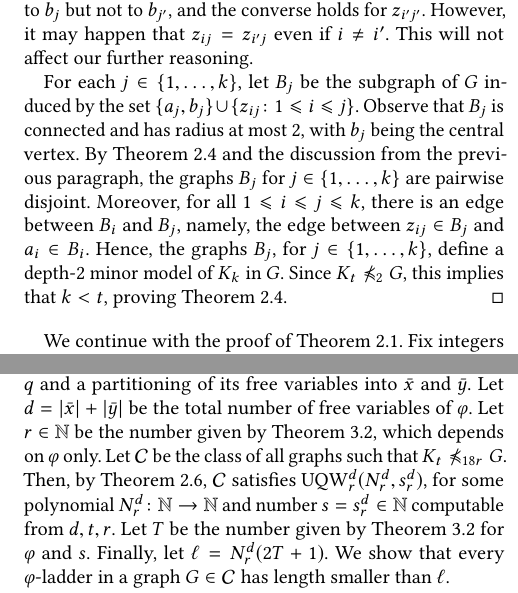
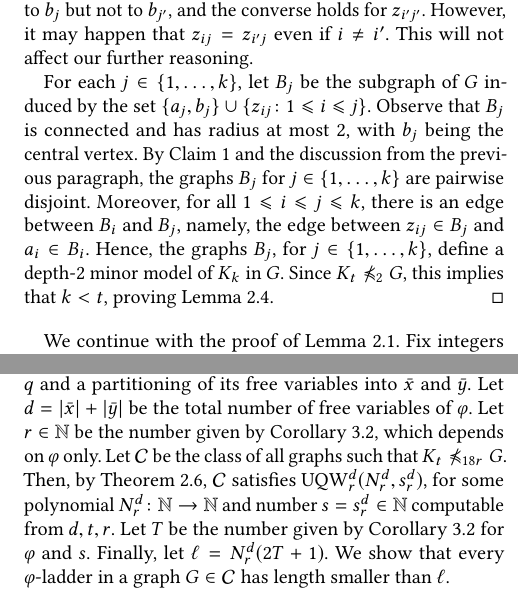
Before and after one commit to szymtor/unifostab, a LaTeX paper (main.tex, which reads nd-uqw.tex, uqw-stable.tex, vc-density.tex): two parts of the columns of pages 7 and 9 of 10, joined at a grey line, cut so that both start at the same text. The pictures show the PDF file main.pdf that the author committed with the source.

Commit message:
cleaned up lemma/theorem names

```diff
--- a/nd-uqw.tex
+++ b/nd-uqw.tex
@@ -96,7 +96,7 @@ computed in time $\Oof_t(|A|\cdot |E(G)|)$.
 %does not give a bound which is polynomial in $m+\ell$, and thus cannot be used to prove~Theorem~\ref{thm:new-uqw}.
 %%
 %%\medskip
-The remainder of this section is devoted to the proof of~Theorem~\ref{lem:apex}.
+The remainder of this section is devoted to the proof of Lemma~\ref{lem:apex}.
 %We will use the following bounds on the edge density
 %of graphs with excluded shallow minors obtained
 %by Alon et al.~\cite{alon2003turan}.
@@ -170,7 +170,7 @@ We will need one more technical lemma.
 %which implies $k\geq |A|^{1/4}$ due to $|A|\geq t^8\geq 64$.
 %\end{proof}
 
-We proceed with the proof of Theorem~\ref{lem:apex}.
+We proceed with the proof of Lemma~\ref{lem:apex}.
 The idea is to arrange the elements of $A$ in a binary tree
 and prove that provided $A$ is large, this tree contains a long path. From this path, we will
 extract the set $B$.
@@ -264,15 +264,15 @@ For each $j\in\set{1,\ldots,k}$, let $B_j$
 be the subgraph of $G$ induced by the set
 $\set{a_j,b_j}\cup\set{z_{ij}\colon 1\le i\le  j}$.
 Observe that~$B_j$ is connected and has radius at most $2$, with $b_j$ being the central vertex.
-By Theorem~\ref{thm:alternation-rank-type-tree} and the discussion from the previous paragraph, the graphs $B_j$ for $j\in \set{1,\ldots,k}$
+By Claim~\ref{claim:minor} and the discussion from the previous paragraph, the graphs $B_j$ for $j\in \set{1,\ldots,k}$
 are pairwise disjoint.
-Moreover, for all $1\le i\le j\le k$, there is an edge between $B_i$
+Moreover, for all $1\le i\le j\le k$, there is an edge between~$B_i$
 and $B_j$, namely, the edge between $z_{ij}\in B_j$
 and $a_i\in B_i$.
-Hence, the graphs $B_j$, for $j\in \set{1,\ldots,k}$, define a depth-$2$ minor model of $K_k$ in $G$. Since $K_t\not\minor_{2}G$, this implies that $k<t$, proving~Theorem~\ref{thm:alternation-rank-type-tree}.
+Hence, the graphs $B_j$, for $j\in \set{1,\ldots,k}$, define a depth-$2$ minor model of $K_k$ in $G$. Since $K_t\not\minor_{2}G$, this implies that $k<t$, proving Lemma~\ref{thm:alternation-rank-type-tree}.
 \end{proof}
 
-We continue with the proof of~Theorem~\ref{lem:apex}.
+We continue with the proof of Lemma~\ref{lem:apex}.
 Fix integers $\ell\ge t^8$ and~$m$, and define $h=m+\ell$.
 Let $A$ be a $1$-independent set in $G$
 of size at least $h^{2t}$.
@@ -281,5 +281,5 @@ Suppose that the first case of Theorem~\ref{lem:apex} does not hold. In particul
 we conclude that $\tau$  has depth at least~$h$.
-As $h=m+\ell$, it follows that either $\tau$  has a node $w$ which contains at least $m$ letters~$\dau$, or $\tau$ has a node $w$ which contains  at least $\ell$ letters $\son$.
+As $h=m+\ell$, it follows that either $\tau$  has a node~$w$ which contains at least $m$ letters~$\dau$, or $\tau$ has a node~$w$ which contains  at least $\ell$ letters $\son$.
 
 Consider the first case, i.e., there is a node $w$ of $\tau$
 which contains at least $m$ letters $\dau$, and let $X$
--- a/uqw-stable.tex
+++ b/uqw-stable.tex
@@ -28,14 +28,14 @@ Fix a formula $\phi(\bar x,\bar y)$ of quantifier rank $q$ and
 a partitioning of its
 free variables into  $\bar x$ and $\bar y$.
 Let $d=|\bar x|+|\bar y|$ be the total number of free variables of $\phi$.
-Let $r\in \N$ be the number given by~\autoref{cor:bound},
+Let $r\in \N$ be the number given by Corollary~\ref{cor:bound},
 which depends on $\phi$ only.
 Let $\cal C$ be the class of all graphs
 such that  $K_t\not\minor_{18r} G$.
 Then, by~Theorem~\ref{thm:uqw-tuples},
 $\cal C$ satisfies $\uqw^d_{r}(N^d_{r},s^d_r)$,
 for some  polynomial  $N^d_r\from\N\to\N$ and number $s=s^d_r\in \N$ computable from $d,t,r$.
-Let $T$ be the number given by~\autoref{cor:bound} for $\phi$ and $s$.
+Let $T$ be the number given by Corollary~\ref{cor:bound} for $\phi$ and $s$.
  Finally, let
 $\ell=N^d_r(2T+1)$.
 We show that
@@ -59,7 +59,7 @@ Applying property  $\uqw^d_r(N^d_r,s^d_r)$ to the set $A$, radius $r$, and targe
   for each $i,k\in J_1$ satisfying $i<k$, there exists $j\in J_2$ with $i<j<k$. Indeed, it suffices to order the indices of $J$ and put every second index to $J_1$, and every other to $J_2$.
   Let~$X$ be the set of vertices appearing in the tuples $\bar u_i$ with $i\in J_1$, and let $Y$ be the set of vertices appearing in the tuples $\bar v_j$ with $j\in J_2$.
   Since the tuples of $B$ are mutually $r$-separated by $S$ in~$G$, it follows that $X$ and $Y$ are $r$-separated by $S$.
-  As $|J_1|=T+1$, by \autoref{cor:bound} we infer that there are distinct indices $i,k\in J_1$, say $i<k$, such that $\tp^\phi(\bar u_i/Y)=
+  As $|J_1|=T+1$, by Corollary~\ref{cor:bound} we infer that there are distinct indices $i,k\in J_1$, say $i<k$, such that $\tp^\phi(\bar u_i/Y)=
     \tp^\phi(\bar u_{k}/Y)$. This implies that for each $j\in J_2$, we have $G,\bar u_i,\bar v_j\models \phi(\bar x,\bar y)$ if and only if $G,\bar u_{k},\bar v_j\models \phi(\bar x,\bar y)$.
     However, there is an index $j\in J_2$ such that $i<j<k$, and for this index we should have $G,\bar u_i,\bar v_j\models \phi(\bar x,\bar y)$ and $G,\bar u_{k},\bar v_j\not\models \phi(\bar x,\bar y)$
     by the definition of a ladder. This contradiction concludes the proof.
--- a/vc-density.tex
+++ b/vc-density.tex
@@ -204,11 +204,11 @@ It holds that $|Z|=\Oof(|C|)$.
   Let $Z_0\subset Z$ be the set of
   those tuples in $Z$ which are $r$-separated by $S$ from $B$ in $G$,
   and let $Z_1=Z-Z_0$ be the remaining  tuples.
-  Since tuples from $Z_0$ have pairwise different $\phi$-types over $B$, and each of them is $r$-separated by~$S$ from~$B$ in $G$, by~\autoref{cor:bound} we infer that $|Z_0|=\Oof(1)$.
+  Since tuples from $Z_0$ have pairwise different $\phi$-types over $B$, and each of them is $r$-separated by~$S$ from~$B$ in $G$, by Corollary~\ref{cor:bound} we infer that $|Z_0|=\Oof(1)$.
  On the other hand, by the definition of $Z_1$, with each tuple~$\bar u\in Z_1$ we may associate a vertex $b(\bar u)\in C$ which is not $r$-separated from~$\bar u$ by $S$ in $G$.
  Since the set $U$ is mutually $2r$-separated by~$S$ in $G$, it follows that for any two different tuples $\bar u,\bar v\in Z_1$ we have $b(\bar u)\neq b(\bar v)$.
  Hence $b(\cdot)$ is an injection from $Z_1$ to $C$, which proves that $|Z_1|\leq |C|$.
- To conclude, we have $|Z|=|Z_0|+|Z_1|=\Oof(1)+\Oof(|C|)=\Oof(|C|)$. This finishes the proof of Claim~\ref{claim4} and ends the proof of~\autoref{thm:vc-density}.
+ To conclude, we have $|Z|=|Z_0|+|Z_1|=\Oof(1)+\Oof(|C|)=\Oof(|C|)$. This finishes the proof of Claim~\ref{claim4} and ends the proof of Theorem~\ref{thm:vc-density}.
 
 
 %\subsection{Lower bounds for non-sparse classes}
```
Also changed, not shown: full-nd-uqw.tex (+1 -1 lines), intro-short-new.tex (+2 -2 lines), main.pdf, nd-uqw.tex (6 more changed lines), 1 other file.
